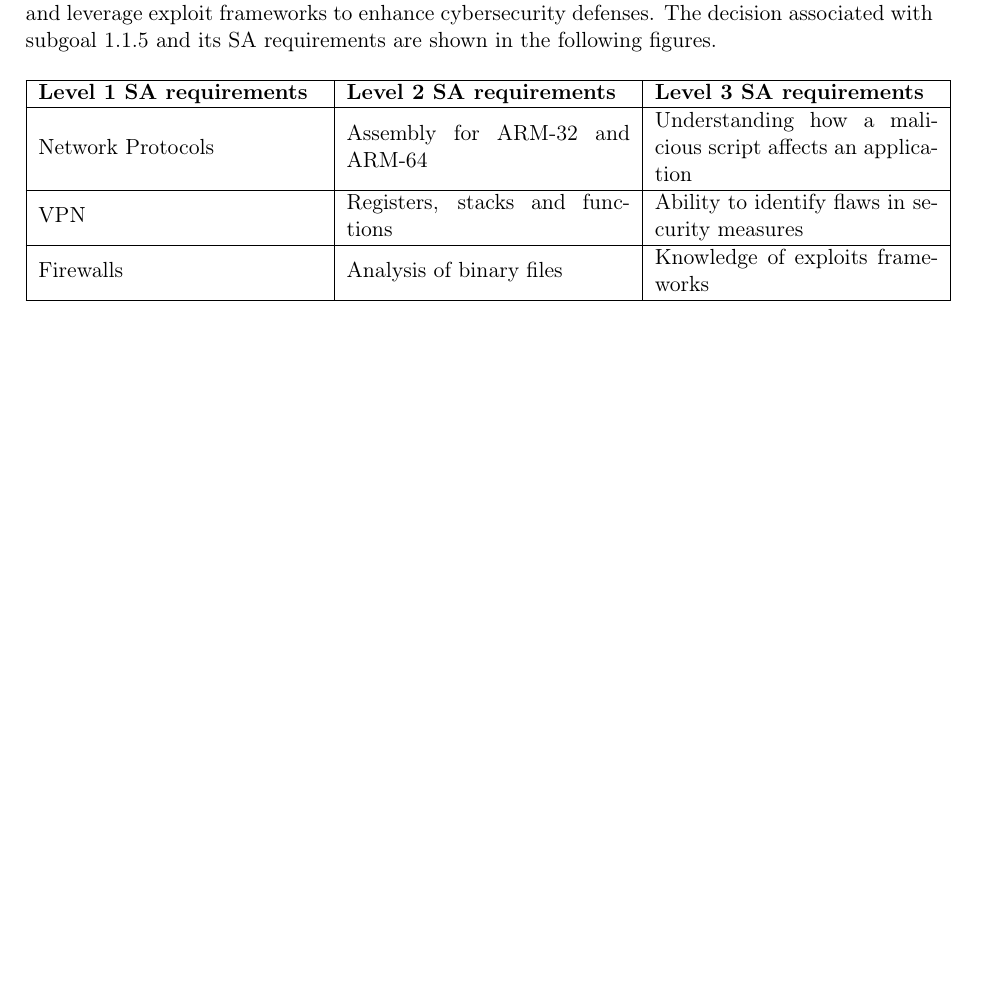
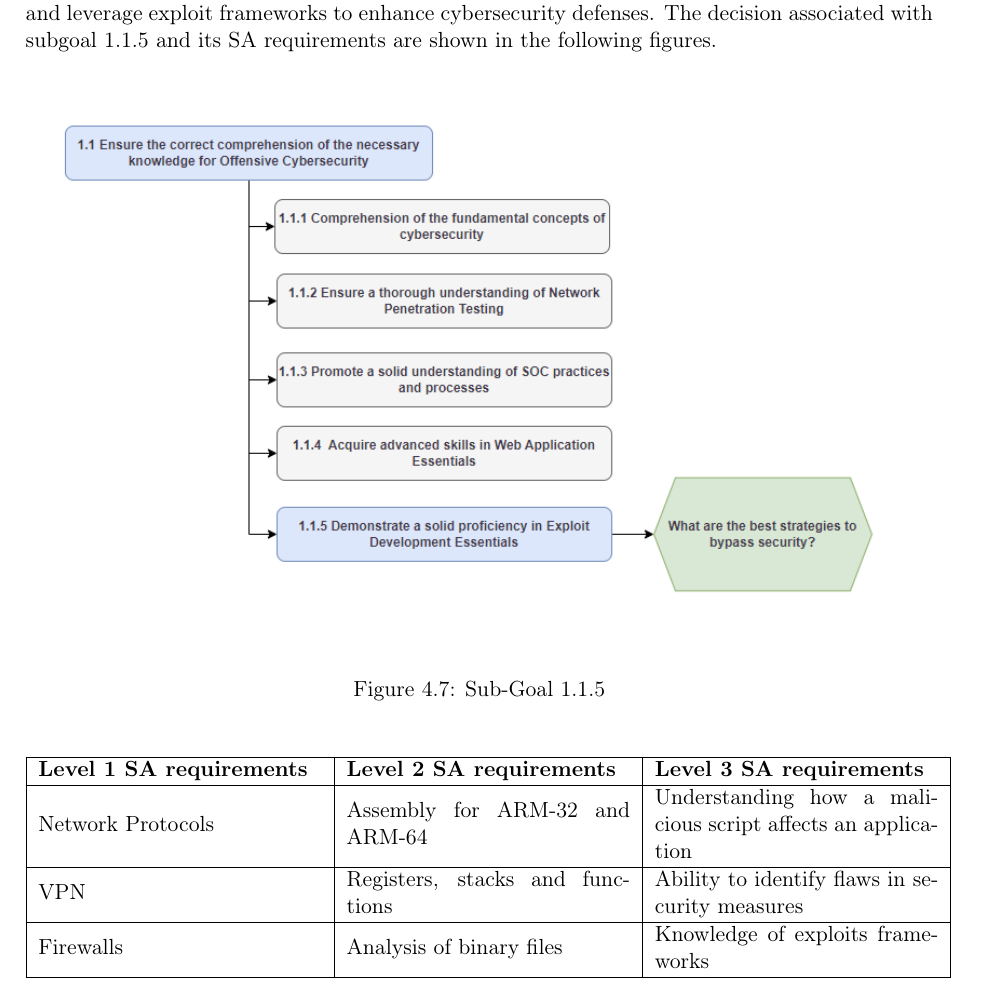
Before and after one commit to camrti/SAReport, a LaTeX thesis (SAReport/report.tex, which reads SAReport/chapters/gdta.tex): part of page 16 of 24, cut so that both start at the same text, the shorter picture padded with empty space. Compiled offline with pdfLaTeX.

Commit message:
mi sono dimenticata un'immagine

```diff
--- a/SAReport/chapters/gdta.tex
+++ b/SAReport/chapters/gdta.tex
@@ -188,6 +188,13 @@ The decision associated with subgoal 1.1.4 and its SA requirements are shown in
 The objective of demonstrating solid proficiency in exploit development essentials is to enable individuals to effectively identify and develop exploits for various security vulnerabilities. This includes foundational knowledge of network protocols, VPNs, and firewalls. Advanced competencies involve understanding ARM-32 and ARM-64 assembly, manipulating registers, stacks, and functions, and analyzing binary files. Ultimately, this comprehensive skill set allows individuals to understand how malicious scripts affect applications, identify flaws in security measures, and leverage exploit frameworks to enhance cybersecurity defenses.
 The decision associated with subgoal 1.1.5 and its SA requirements are shown in the following figures.
 
+\begin{figure}[H]
+  \centering
+  \includegraphics[width=\textwidth]{./assets/subgoal_1.1.5.png}
+  \caption{Sub-Goal 1.1.5}
+  \label{fig:subgoal1.1.5}
+\end{figure}
+
 \begin{table}[H]
     \begin{center}
     \begin{tabular}{ | m{5cm} | m{5cm}| m{5cm} | }
```
